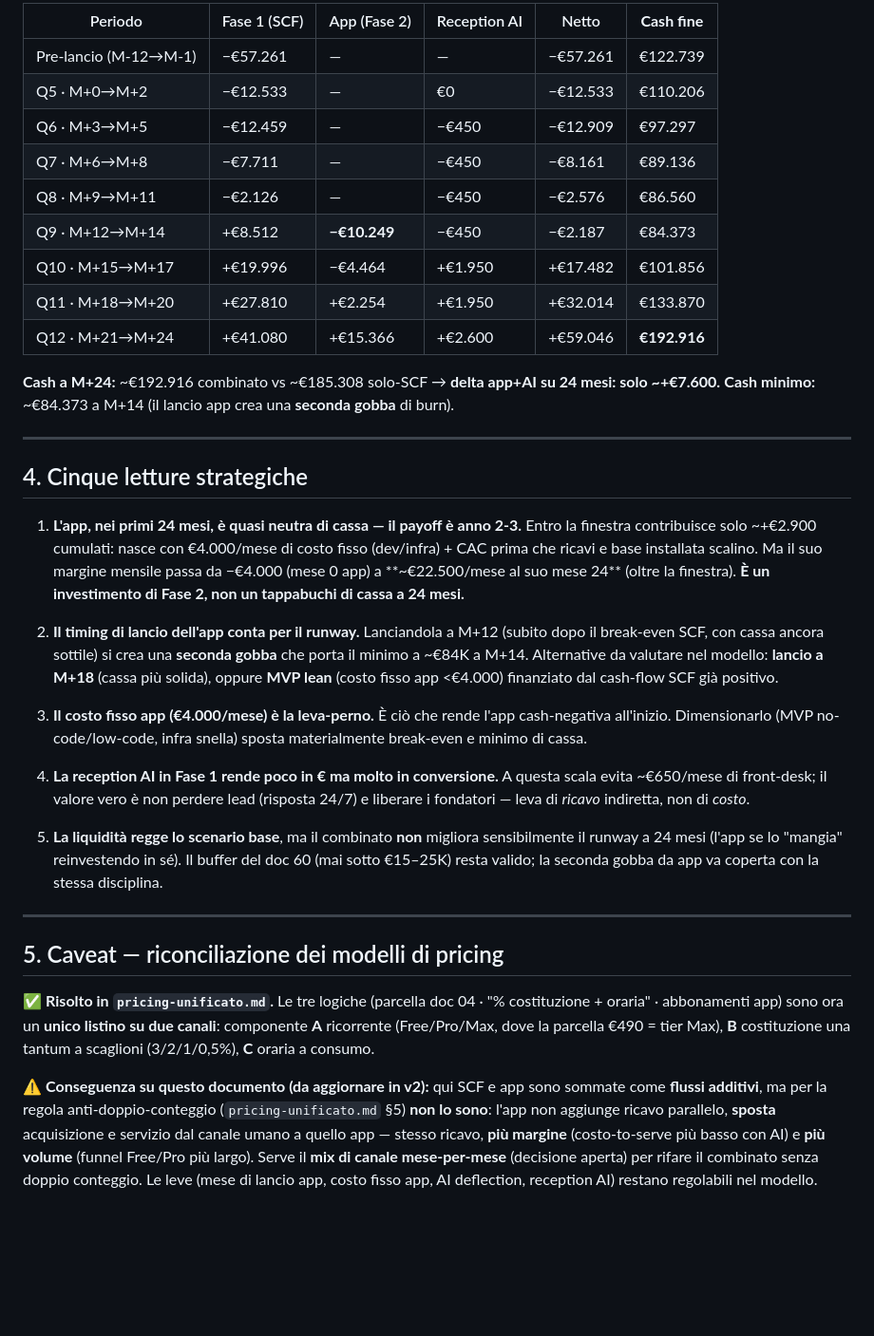
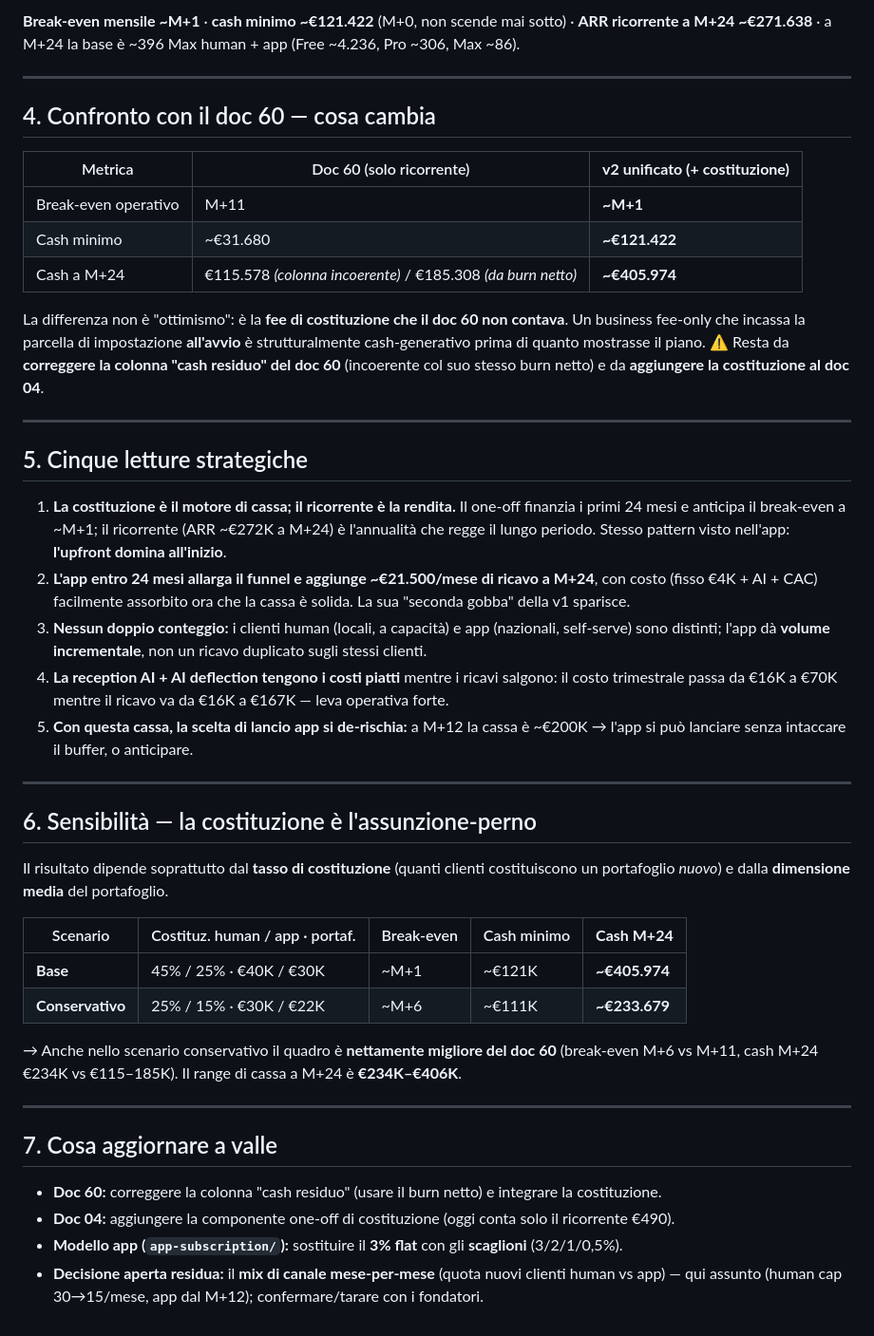
Before and after one commit to BigFatNeko/Main-Proxima, a Markdown page: PROXIMA-Main/02-modello-previsionale/cashflow-combinato-24m.md, the part around one of its changes. Shown at 95% size. GitHub-like rendering; blank space fills up the shorter version.

```diff
--- a/PROXIMA-Main/02-modello-previsionale/cashflow-combinato-24m.md
+++ b/PROXIMA-Main/02-modello-previsionale/cashflow-combinato-24m.md
@@ -66,56 +62,59 @@ Valori trimestrali; "cash fine" = liquidità a fine periodo.
 
-| Periodo | Fase 1 (SCF) | App (Fase 2) | Reception AI | Netto | **Cash fine** |
-|---|---|---|---|---|---|
-| Pre-lancio (M-12→M-1) | −€57.261 | — | — | −€57.261 | €122.739 |
-| Q5 · M+0→M+2 | −€12.533 | — | €0 | −€12.533 | €110.206 |
-| Q6 · M+3→M+5 | −€12.459 | — | −€450 | −€12.909 | €97.297 |
-| Q7 · M+6→M+8 | −€7.711 | — | −€450 | −€8.161 | €89.136 |
-| Q8 · M+9→M+11 | −€2.126 | — | −€450 | −€2.576 | €86.560 |
-| Q9 · M+12→M+14 | +€8.512 | **−€10.249** | −€450 | −€2.187 | €84.373 |
-| Q10 · M+15→M+17 | +€19.996 | −€4.464 | +€1.950 | +€17.482 | €101.856 |
-| Q11 · M+18→M+20 | +€27.810 | +€2.254 | +€1.950 | +€32.014 | €133.870 |
-| Q12 · M+21→M+24 | +€41.080 | +€15.366 | +€2.600 | +€59.046 | **€192.916** |
-
-**Cash a M+24:** ~€192.916 combinato vs ~€185.308 solo-SCF → **delta app+AI su 24 mesi: solo ~+€7.600.**
-**Cash minimo:** ~€84.373 a M+14 (il lancio app crea una **seconda gobba** di burn).
+**Break-even mensile ~M+1** · **cash minimo ~€121.422** (M+0, non scende mai sotto) · **ARR ricorrente a
+M+24 ~€271.638** · a M+24 la base è ~396 Max human + app (Free ~4.236, Pro ~306, Max ~86).
 
 ---
 
-## 4. Cinque letture strategiche
+## 4. Confronto con il doc 60 — cosa cambia
 
-1. **L'app, nei primi 24 mesi, è quasi neutra di cassa — il payoff è anno 2-3.** Entro la finestra
-   contribuisce solo ~+€2.900 cumulati: nasce con €4.000/mese di costo fisso (dev/infra) + CAC prima che
-   ricavi e base installata scalino. Ma il suo margine mensile passa da −€4.000 (mese 0 app) a **~€22.500/mese
-   al suo mese 24** (oltre la finestra). **È un investimento di Fase 2, non un tappabuchi di cassa a 24 mesi.**
+| Metrica | Doc 60 (solo ricorrente) | **v2 unificato (+ costituzione)** |
+|---|---|---|
+| Break-even operativo | M+11 | **~M+1** |
+| Cash minimo | ~€31.680 | **~€121.422** |
+| Cash a M+24 | €115.578 *(colonna incoerente)* / €185.308 *(da burn netto)* | **~€405.974** |
 
-2. **Il timing di lancio dell'app conta per il runway.** Lanciandola a M+12 (subito dopo il break-even SCF,
-   con cassa ancora sottile) si crea una **seconda gobba** che porta il minimo a ~€84K a M+14. Alternative da
-   valutare nel modello: **lancio a M+18** (cassa più solida), oppure **MVP lean** (costo fisso app <€4.000)
-   finanziato dal cash-flow SCF già positivo.
-
-3. **Il costo fisso app (€4.000/mese) è la leva-perno.** È ciò che rende l'app cash-negativa all'inizio.
-   Dimensionarlo (MVP no-code/low-code, infra snella) sposta materialmente break-even e minimo di cassa.
-
-4. **La reception AI in Fase 1 rende poco in € ma molto in conversione.** A questa scala evita ~€650/mese di
-   front-desk; il valore vero è non perdere lead (risposta 24/7) e liberare i fondatori — leva di *ricavo*
-   indiretta, non di *costo*.
-
-5. **La liquidità regge lo scenario base**, ma il combinato **non** migliora sensibilmente il runway a 24 mesi
-   (l'app se lo "mangia" reinvestendo in sé). Il buffer del doc 60 (mai sotto €15–25K) resta valido; la
-   seconda gobba da app va coperta con la stessa disciplina.
+La differenza non è "ottimismo": è la **fee di costituzione che il doc 60 non contava**. Un business fee-only
+che incassa la parcella di impostazione **all'avvio** è strutturalmente cash-generativo prima di quanto
+mostrasse il piano. ⚠️ Resta da **correggere la colonna "cash residuo" del doc 60** (incoerente col suo stesso
+burn netto) e da **aggiungere la costituzione al doc 04**.
 
 ---
 
-## 5. Caveat — riconciliazione dei modelli di pricing
+## 5. Cinque letture strategiche
 
-✅ **Risolto in `pricing-unificato.md`.** Le tre logiche (parcella doc 04 · "% costituzione + oraria" ·
-abbonamenti app) sono ora un **unico listino su due canali**: componente **A** ricorrente (Free/Pro/Max,
-dove la parcella €490 = tier Max), **B** costituzione una tantum a scaglioni (3/2/1/0,5%), **C** oraria a
-consumo.
+1. **La costituzione è il motore di cassa; il ricorrente è la rendita.** Il one-off finanzia i primi 24 mesi
+   e anticipa il break-even a ~M+1; il ricorrente (ARR ~€272K a M+24) è l'annualità che regge il lungo periodo.
+   Stesso pattern visto nell'app: **l'upfront domina all'inizio**.
+2. **L'app entro 24 mesi allarga il funnel e aggiunge ~€21.500/mese di ricavo a M+24**, con costo (fisso €4K +
+   AI + CAC) facilmente assorbito ora che la cassa è solida. La sua "seconda gobba" della v1 sparisce.
+3. **Nessun doppio conteggio:** i clienti human (locali, a capacità) e app (nazionali, self-serve) sono
+   distinti; l'app dà **volume incrementale**, non un ricavo duplicato sugli stessi clienti.
+4. **La reception AI + AI deflection tengono i costi piatti** mentre i ricavi salgono: il costo trimestrale
+   passa da €16K a €70K mentre il ricavo va da €16K a €167K — leva operativa forte.
+5. **Con questa cassa, la scelta di lancio app si de-rischia:** a M+12 la cassa è ~€200K → l'app si può
+   lanciare senza intaccare il buffer, o anticipare.
 
-⚠️ **Conseguenza su questo documento (da aggiornare in v2):** qui SCF e app sono sommate come **flussi
-additivi**, ma per la regola anti-doppio-conteggio (`pricing-unificato.md` §5) **non lo sono**: l'app non
-aggiunge ricavo parallelo, **sposta** acquisizione e servizio dal canale umano a quello app — stesso ricavo,
-**più margine** (costo-to-serve più basso con AI) e **più volume** (funnel Free/Pro più largo). Serve il
-**mix di canale mese-per-mese** (decisione aperta) per rifare il combinato senza doppio conteggio.
-Le leve (mese di lancio app, costo fisso app, AI deflection, reception AI) restano regolabili nel modello.
+---
+
+## 6. Sensibilità — la costituzione è l'assunzione-perno
+
+Il risultato dipende soprattutto dal **tasso di costituzione** (quanti clienti costituiscono un portafoglio
+*nuovo*) e dalla **dimensione media** del portafoglio.
+
+| Scenario | Costituz. human / app · portaf. | Break-even | Cash minimo | **Cash M+24** |
+|---|---|---|---|---|
+| **Base** | 45% / 25% · €40K / €30K | ~M+1 | ~€121K | **~€405.974** |
+| **Conservativo** | 25% / 15% · €30K / €22K | ~M+6 | ~€111K | **~€233.679** |
+
+→ Anche nello scenario conservativo il quadro è **nettamente migliore del doc 60** (break-even M+6 vs M+11,
+cash M+24 €234K vs €115–185K). Il range di cassa a M+24 è **€234K–€406K**.
+
+---
+
+## 7. Cosa aggiornare a valle
+
+- **Doc 60:** correggere la colonna "cash residuo" (usare il burn netto) e integrare la costituzione.
+- **Doc 04:** aggiungere la componente one-off di costituzione (oggi conta solo il ricorrente €490).
+- **Modello app (`app-subscription/`):** sostituire il **3% flat** con gli **scaglioni** (3/2/1/0,5%).
+- **Decisione aperta residua:** il **mix di canale mese-per-mese** (quota nuovi clienti human vs app) —
+  qui assunto (human cap 30→15/mese, app dal M+12); confermare/tarare con i fondatori.
```
Also changed, not shown: other parts of PROXIMA-Main/02-modello-previsionale/cashflow-combinato-24m.md (+44 -48 lines), PROXIMA-Main/02-modello-previsionale/pricing-unificato.md (+6 -1 lines).
